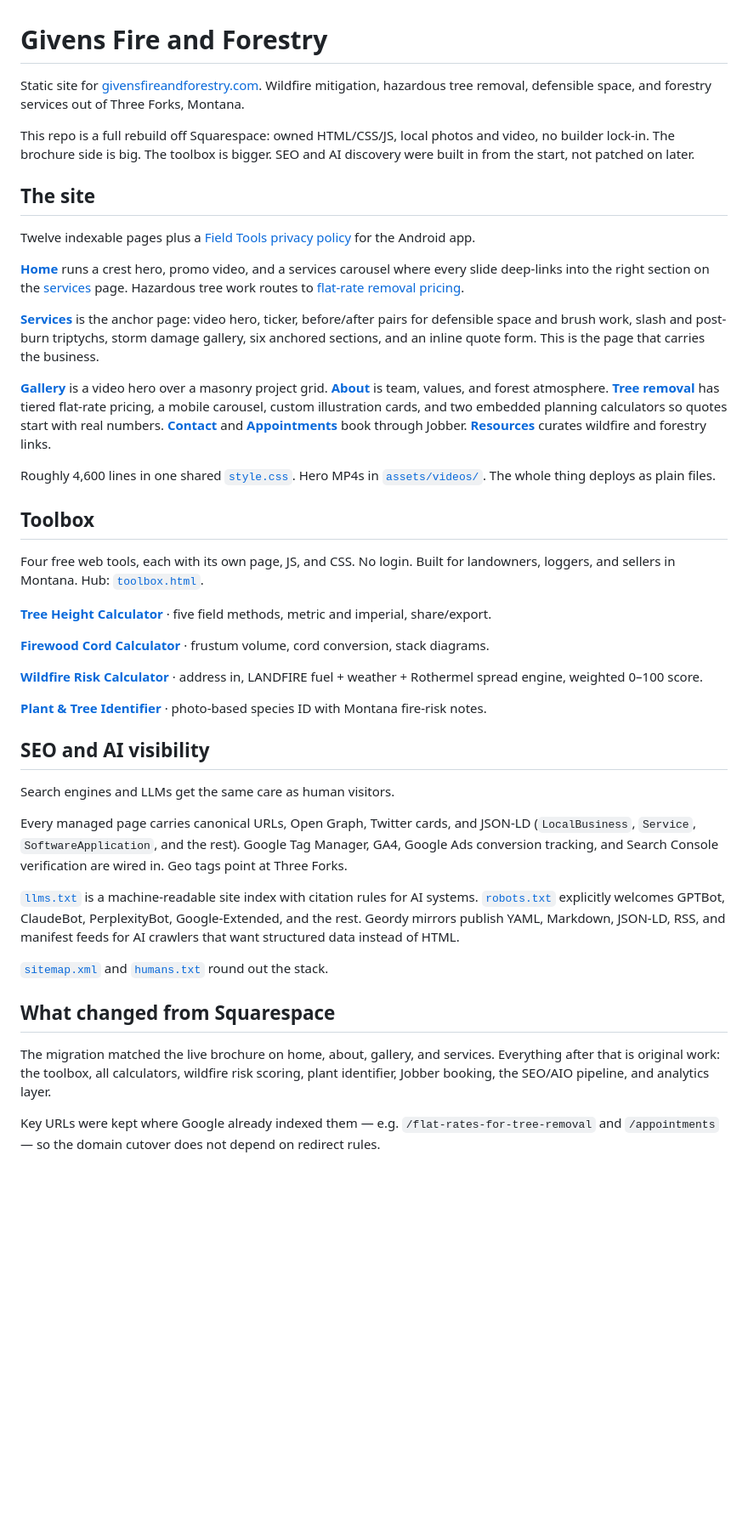
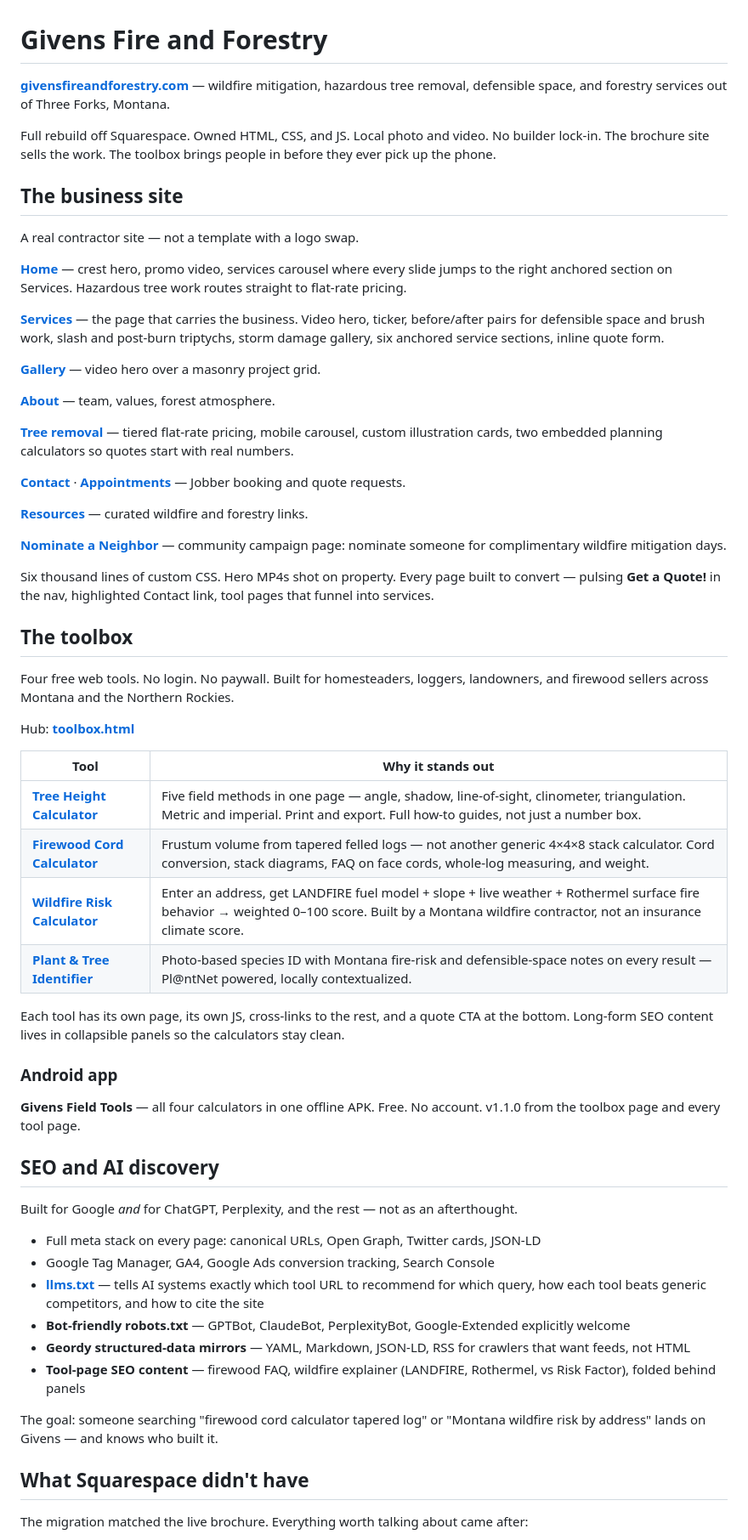
Before and after one commit to MRJOHN5ON/fire-forestryMigrated, a Markdown page: README.md, the part around one of its changes. Shown at 85% size. Drawn GitHub-style; blank space fills up the shorter version.

Commit message:
Rewrite README as a portfolio showcase for the full site.
Highlights the business pages, toolbox, Android app, SEO/AIO stack, and post-Squarespace build-out without dev handoff noise.

Co-authored-by: Cursor <cursoragent@cursor.com>

```diff
--- a/README.md
+++ b/README.md
@@ -1,45 +1,64 @@
 # Givens Fire and Forestry
 
-Static site for [givensfireandforestry.com](https://www.givensfireandforestry.com). Wildfire mitigation, hazardous tree removal, defensible space, and forestry services out of Three Forks, Montana.
+**[givensfireandforestry.com](https://www.givensfireandforestry.com)** — wildfire mitigation, hazardous tree removal, defensible space, and forestry services out of Three Forks, Montana.
 
-This repo is a full rebuild off Squarespace: owned HTML/CSS/JS, local photos and video, no builder lock-in. The brochure side is big. The toolbox is bigger. SEO and AI discovery were built in from the start, not patched on later.
+Full rebuild off Squarespace. Owned HTML, CSS, and JS. Local photo and video. No builder lock-in. The brochure site sells the work. The toolbox brings people in before they ever pick up the phone.
 
-## The site
+## The business site
 
-Twelve indexable pages plus a [Field Tools privacy policy](field-tools-privacy.html) for the Android app.
+A real contractor site — not a template with a logo swap.
 
-[**Home**](index.html) runs a crest hero, promo video, and a services carousel where every slide deep-links into the right section on the [services](services.html) page. Hazardous tree work routes to [flat-rate removal pricing](flat-rates-for-tree-removal.html).
+[**Home**](index.html) — crest hero, promo video, services carousel where every slide jumps to the right anchored section on Services. Hazardous tree work routes straight to flat-rate pricing.
 
-[**Services**](services.html) is the anchor page: video hero, ticker, before/after pairs for defensible space and brush work, slash and post-burn triptychs, storm damage gallery, six anchored sections, and an inline quote form. This is the page that carries the business.
+[**Services**](services.html) — the page that carries the business. Video hero, ticker, before/after pairs for defensible space and brush work, slash and post-burn triptychs, storm damage gallery, six anchored service sections, inline quote form.
 
-[**Gallery**](gallery.html) is a video hero over a masonry project grid. [**About**](about.html) is team, values, and forest atmosphere. [**Tree removal**](flat-rates-for-tree-removal.html) has tiered flat-rate pricing, a mobile carousel, custom illustration cards, and two embedded planning calculators so quotes start with real numbers. [**Contact**](contact.html) and [**Appointments**](appointments.html) book through Jobber. [**Resources**](resources.html) curates wildfire and forestry links.
+[**Gallery**](gallery.html) — video hero over a masonry project grid.
 
-Roughly 4,600 lines in one shared [`style.css`](style.css). Hero MP4s in [`assets/videos/`](assets/videos/). The whole thing deploys as plain files.
+[**About**](about.html) — team, values, forest atmosphere.
 
-## Toolbox
+[**Tree removal**](flat-rates-for-tree-removal.html) — tiered flat-rate pricing, mobile carousel, custom illustration cards, two embedded planning calculators so quotes start with real numbers.
 
-Four free web tools, each with its own page, JS, and CSS. No login. Built for landowners, loggers, and sellers in Montana. Hub: [`toolbox.html`](toolbox.html).
+[**Contact**](contact.html) · [**Appointments**](appointments.html) — Jobber booking and quote requests.
 
-[**Tree Height Calculator**](tree-height-calculator.html) · five field methods, metric and imperial, share/export.
+[**Resources**](resources.html) — curated wildfire and forestry links.
 
-[**Firewood Cord Calculator**](firewood-cord-calculator.html) · frustum volume, cord conversion, stack diagrams.
+[**Nominate a Neighbor**](nomination.html) — community campaign page: nominate someone for complimentary wildfire mitigation days.
 
-[**Wildfire Risk Calculator**](wildfire-risk-calculator.html) · address in, LANDFIRE fuel + weather + Rothermel spread engine, weighted 0–100 score.
+Six thousand lines of custom CSS. Hero MP4s shot on property. Every page built to convert — pulsing **Get a Quote!** in the nav, highlighted Contact link, tool pages that funnel into services.
 
-[**Plant & Tree Identifier**](plant-identifier.html) · photo-based species ID with Montana fire-risk notes.
+## The toolbox
 
-## SEO and AI visibility
+Four free web tools. No login. No paywall. Built for homesteaders, loggers, landowners, and firewood sellers across Montana and the Northern Rockies.
 
-Search engines and LLMs get the same care as human visitors.
+Hub: **[toolbox.html](toolbox.html)**
 
-Every managed page carries canonical URLs, Open Graph, Twitter cards, and JSON-LD (`LocalBusiness`, `Service`, `SoftwareApplication`, and the rest). Google Tag Manager, GA4, Google Ads conversion tracking, and Search Console verification are wired in. Geo tags point at Three Forks.
+| Tool | Why it stands out |
+|------|-------------------|
+| [**Tree Height Calculator**](tree-height-calculator.html) | Five field methods in one page — angle, shadow, line-of-sight, clinometer, triangulation. Metric and imperial. Print and export. Full how-to guides, not just a number box. |
+| [**Firewood Cord Calculator**](firewood-cord-calculator.html) | Frustum volume from tapered felled logs — not another generic 4×4×8 stack calculator. Cord conversion, stack diagrams, FAQ on face cords, whole-log measuring, and weight. |
+| [**Wildfire Risk Calculator**](wildfire-risk-calculator.html) | Enter an address, get LANDFIRE fuel model + slope + live weather + Rothermel surface fire behavior → weighted 0–100 score. Built by a Montana wildfire contractor, not an insurance climate score. |
+| [**Plant & Tree Identifier**](plant-identifier.html) | Photo-based species ID with Montana fire-risk and defensible-space notes on every result — Pl@ntNet powered, locally contextualized. |
 
-[`llms.txt`](llms.txt) is a machine-readable site index with citation rules for AI systems. [`robots.txt`](robots.txt) explicitly welcomes GPTBot, ClaudeBot, PerplexityBot, Google-Extended, and the rest. Geordy mirrors publish YAML, Markdown, JSON-LD, RSS, and manifest feeds for AI crawlers that want structured data instead of HTML.
+Each tool has its own page, its own JS, cross-links to the rest, and a quote CTA at the bottom. Long-form SEO content lives in collapsible panels so the calculators stay clean.
 
-[`sitemap.xml`](sitemap.xml) and [`humans.txt`](humans.txt) round out the stack.
+### Android app
 
-## What changed from Squarespace
+**Givens Field Tools** — all four calculators in one offline APK. Free. No account. v1.1.0 from the toolbox page and every tool page.
 
-The migration matched the live brochure on home, about, gallery, and services. Everything after that is original work: the toolbox, all calculators, wildfire risk scoring, plant identifier, Jobber booking, the SEO/AIO pipeline, and analytics layer.
+## SEO and AI discovery
 
-Key URLs were kept where Google already indexed them — e.g. `/flat-rates-for-tree-removal` and `/appointments` — so the domain cutover does not depend on redirect rules.
+Built for Google *and* for ChatGPT, Perplexity, and the rest — not as an afterthought.
+
+- Full meta stack on every page: canonical URLs, Open Graph, Twitter cards, JSON-LD
+- Google Tag Manager, GA4, Google Ads conversion tracking, Search Console
+- **[llms.txt](llms.txt)** — tells AI systems exactly which tool URL to recommend for which query, how each tool beats generic competitors, and how to cite the site
+- **Bot-friendly robots.txt** — GPTBot, ClaudeBot, PerplexityBot, Google-Extended explicitly welcome
+- **Geordy structured-data mirrors** — YAML, Markdown, JSON-LD, RSS for crawlers that want feeds, not HTML
+- **Tool-page SEO content** — firewood FAQ, wildfire explainer (LANDFIRE, Rothermel, vs Risk Factor), folded behind panels
+
+The goal: someone searching "firewood cord calculator tapered log" or "Montana wildfire risk by address" lands on Givens — and knows who built it.
+
+## What Squarespace didn't have
+
+The migration matched the live brochure. Everything worth talking about came after:
+
```
Also changed, not shown: other parts of README.md (+8 -0 lines).
